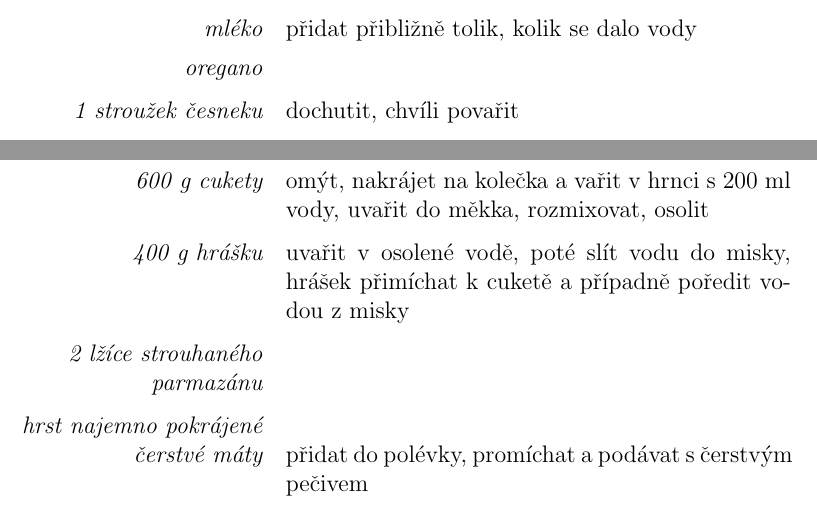
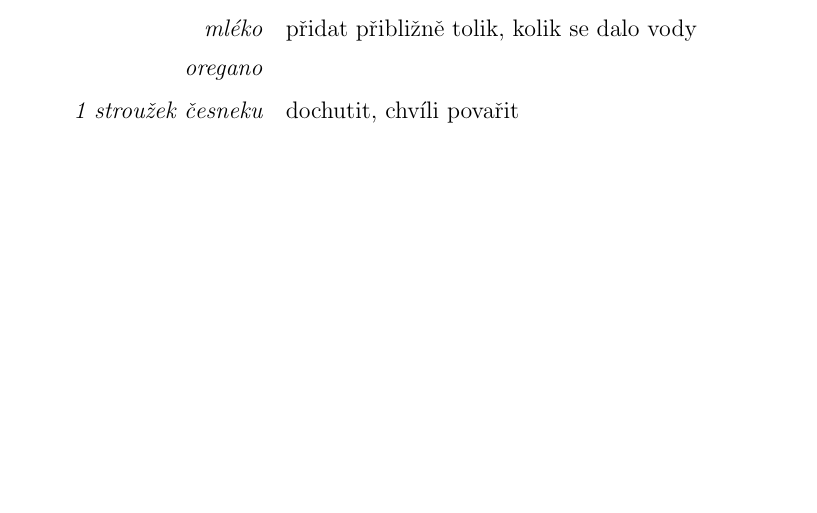
Before and after one commit to JaroslavHavrda/cookbook, a LaTeX document (kraut.tex): two parts of pages 5 and 6 of 112 before the commit and part of page 5 of 111 after it, the two joined at a grey line, cut so that both start at the same text, the shorter picture padded with empty space. Compiled offline with pdfLaTeX.

Commit message:
odstranění cuketové polévky s hráškem a mátou

```diff
--- a/kraut.tex
+++ b/kraut.tex
@@ -79,14 +79,6 @@
    \ingredient{mléko} přidat přibližně tolik, kolik se dalo vody
    \ingredient{oregano}
    \ingredient{1 stroužek česneku} dochutit, chvíli povařit
-\end{recipe}
-\newpage
-
-\begin{recipe}{Cuketová polévka s hráškem a mátou}
-  \ingredient{600 g cukety} omýt, nakrájet na kolečka a vařit v hrnci s 200 ml vody, uvařit do měkka, rozmixovat, osolit
-  \ingredient{400 g hrášku} uvařit v osolené vodě, poté slít vodu do misky, hrášek přimíchat k cuketě a případně poředit vodou z misky
-  \ingredient{2 lžíce strouhaného parmazánu}
-  \ingredient{hrst najemno pokrájené čerstvé máty} přidat do polévky, promíchat a podávat s čerstvým pečivem
 \end{recipe}
 \newpage
 
```
